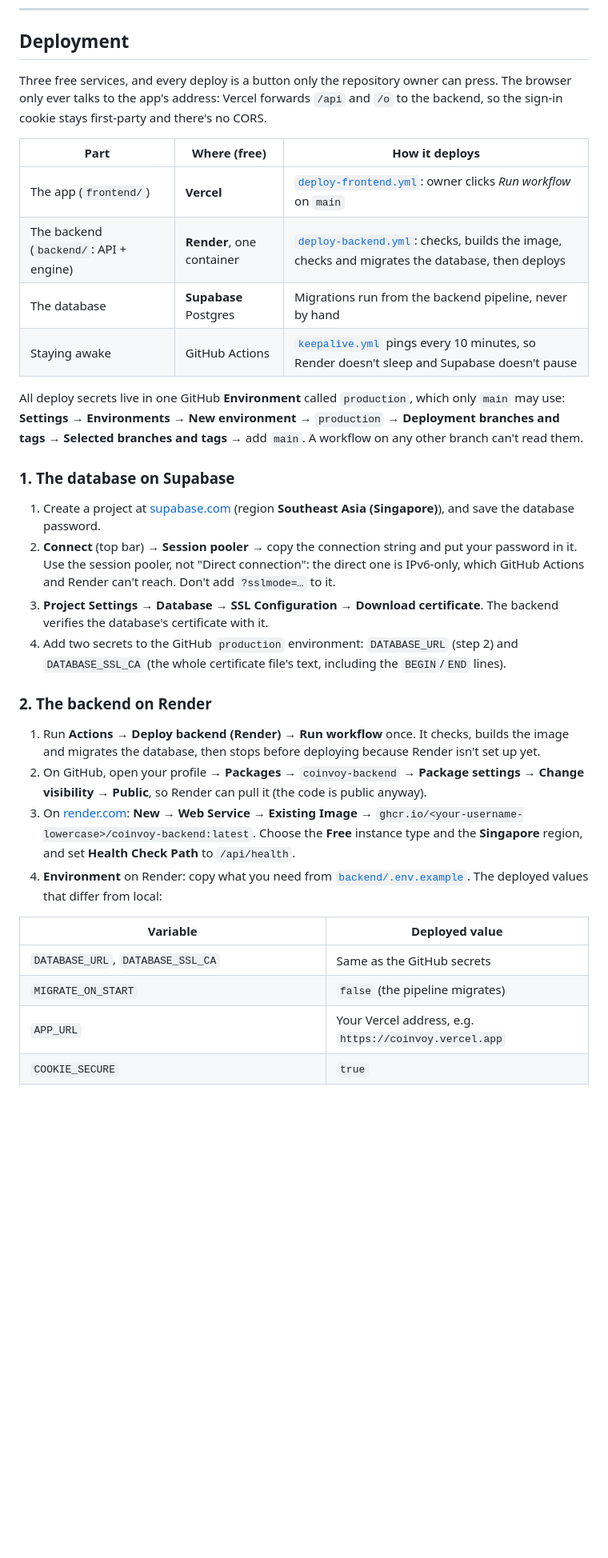
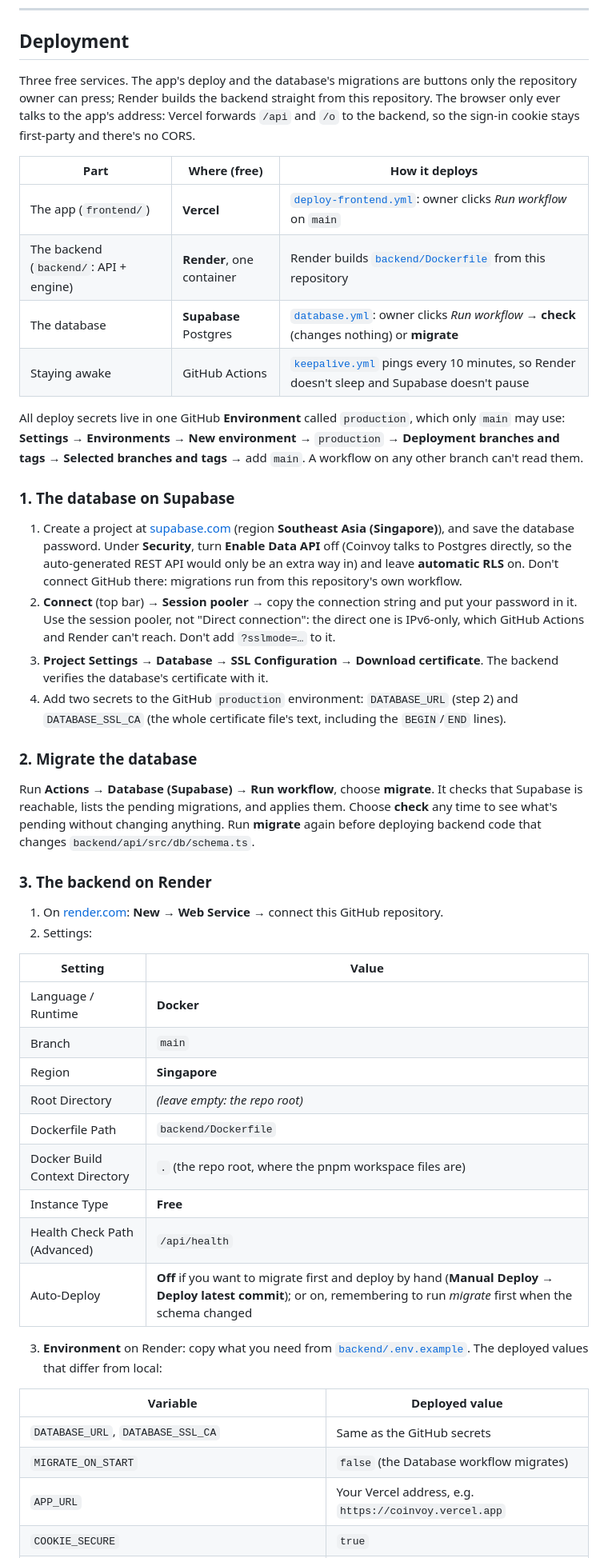
Before and after one commit to No0bmazt3r/Coinvoy, a Markdown page: README.md, the part around one of its changes. Shown at 80% size. Drawn GitHub-style; blank space fills up the shorter version.

Commit message:
fix: update deployment instructions and workflow references in README

```diff
--- a/README.md
+++ b/README.md
@@ -574,15 +574,15 @@ Screenshots and statement PDFs are read in memory and **never stored**; EXIF is
 
 ## Deployment
 
-Three free services, and every deploy is a button only the repository owner can press. The browser only ever talks to the app's address: Vercel forwards `/api` and `/o` to the backend, so the sign-in cookie stays first-party and there's no CORS.
+Three free services. The app's deploy and the database's migrations are buttons only the repository owner can press; Render builds the backend straight from this repository. The browser only ever talks to the app's address: Vercel forwards `/api` and `/o` to the backend, so the sign-in cookie stays first-party and there's no CORS.
 
 <div align="center">
 
 | Part | Where (free) | How it deploys |
 |---|---|---|
 | The app (`frontend/`) | **Vercel** | [`deploy-frontend.yml`](.github/workflows/deploy-frontend.yml): owner clicks *Run workflow* on `main` |
-| The backend (`backend/`: API + engine) | **Render**, one container | [`deploy-backend.yml`](.github/workflows/deploy-backend.yml): checks, builds the image, checks and migrates the database, then deploys |
-| The database | **Supabase** Postgres | Migrations run from the backend pipeline, never by hand |
+| The backend (`backend/`: API + engine) | **Render**, one container | Render builds [`backend/Dockerfile`](backend/Dockerfile) from this repository |
+| The database | **Supabase** Postgres | [`database.yml`](.github/workflows/database.yml): owner clicks *Run workflow* → **check** (changes nothing) or **migrate** |
 | Staying awake | GitHub Actions | [`keepalive.yml`](.github/workflows/keepalive.yml) pings every 10 minutes, so Render doesn't sleep and Supabase doesn't pause |
 
 </div>
@@ -591,24 +591,44 @@ All deploy secrets live in one GitHub **Environment** called `production`, which
 
 ### 1. The database on Supabase
 
-1. Create a project at [supabase.com](https://supabase.com) (region **Southeast Asia (Singapore)**), and save the database password.
+1. Create a project at [supabase.com](https://supabase.com) (region **Southeast Asia (Singapore)**), and save the database password. Under **Security**, turn **Enable Data API** off (Coinvoy talks to Postgres directly, so the auto-generated REST API would only be an extra way in) and leave **automatic RLS** on. Don't connect GitHub there: migrations run from this repository's own workflow.
 2. **Connect** (top bar) → **Session pooler** → copy the connection string and put your password in it. Use the session pooler, not "Direct connection": the direct one is IPv6-only, which GitHub Actions and Render can't reach. Don't add `?sslmode=…` to it.
 3. **Project Settings → Database → SSL Configuration** → **Download certificate**. The backend verifies the database's certificate with it.
 4. Add two secrets to the GitHub `production` environment: `DATABASE_URL` (step 2) and `DATABASE_SSL_CA` (the whole certificate file's text, including the `BEGIN`/`END` lines).
 
-### 2. The backend on Render
+### 2. Migrate the database
 
-1. Run **Actions → Deploy backend (Render) → Run workflow** once. It checks, builds the image and migrates the database, then stops before deploying because Render isn't set up yet.
-2. On GitHub, open your profile → **Packages** → `coinvoy-backend` → **Package settings** → **Change visibility → Public**, so Render can pull it (the code is public anyway).
-3. On [render.com](https://render.com): **New → Web Service → Existing Image** → `ghcr.io/<your-username-lowercase>/coinvoy-backend:latest`. Choose the **Free** instance type and the **Singapore** region, and set **Health Check Path** to `/api/health`.
-4. **Environment** on Render: copy what you need from [`backend/.env.example`](backend/.env.example). The deployed values that differ from local:
+Run **Actions → Database (Supabase) → Run workflow**, choose **migrate**. It checks that Supabase is reachable, lists the pending migrations, and applies them. Choose **check** any time to see what's pending without changing anything. Run **migrate** again before deploying backend code that changes `backend/api/src/db/schema.ts`.
+
+### 3. The backend on Render
+
+1. On [render.com](https://render.com): **New → Web Service** → connect this GitHub repository.
+2. Settings:
+
+<div align="center">
+
+| Setting | Value |
+|---|---|
+| Language / Runtime | **Docker** |
+| Branch | `main` |
+| Region | **Singapore** |
+| Root Directory | *(leave empty: the repo root)* |
+| Dockerfile Path | `backend/Dockerfile` |
+| Docker Build Context Directory | `.` (the repo root, where the pnpm workspace files are) |
+| Instance Type | **Free** |
+| Health Check Path (Advanced) | `/api/health` |
+| Auto-Deploy | **Off** if you want to migrate first and deploy by hand (**Manual Deploy → Deploy latest commit**); or on, remembering to run *migrate* first when the schema changed |
+
+</div>
+
+3. **Environment** on Render: copy what you need from [`backend/.env.example`](backend/.env.example). The deployed values that differ from local:
 
 <div align="center">
 
 | Variable | Deployed value |
 |---|---|
 | `DATABASE_URL`, `DATABASE_SSL_CA` | Same as the GitHub secrets |
-| `MIGRATE_ON_START` | `false` (the pipeline migrates) |
+| `MIGRATE_ON_START` | `false` (the Database workflow migrates) |
 | `APP_URL` | Your Vercel address, e.g. `https://coinvoy.vercel.app` |
 | `COOKIE_SECURE` | `true` |
 | `TRUST_PROXY` | `2` (Vercel, then Render's proxy) |
```
Also changed, not shown: other parts of README.md (+5 -6 lines).
